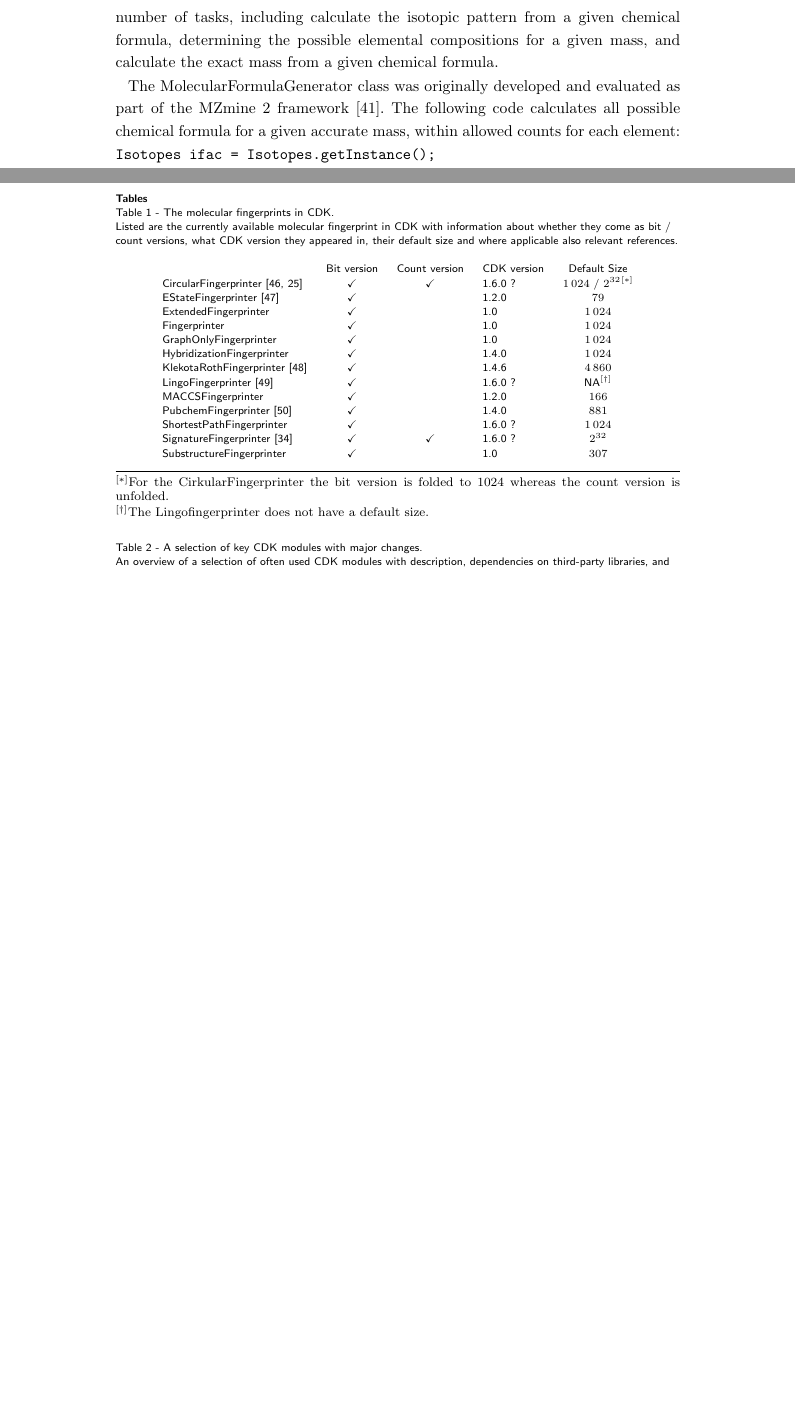
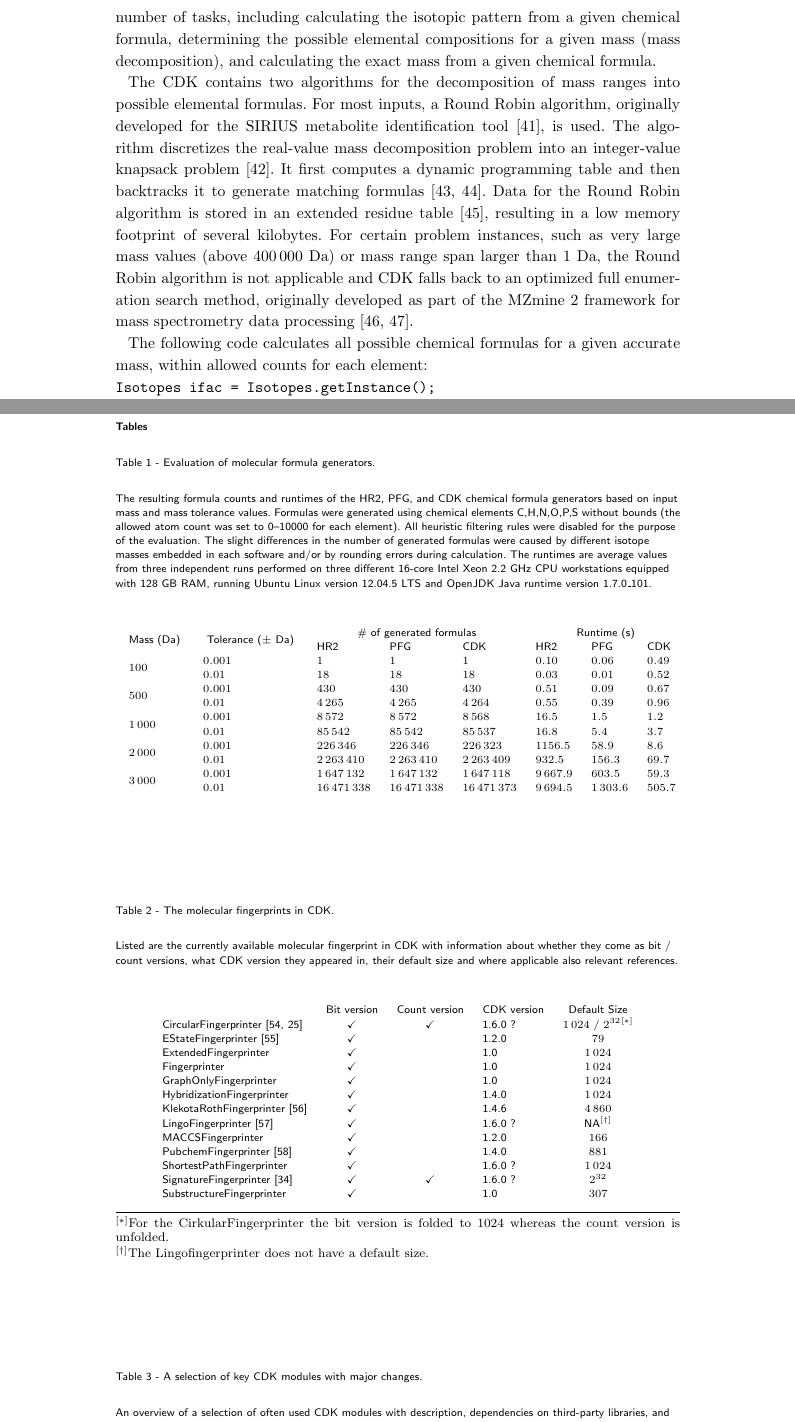
Before and after one commit to cdk/cdk-paper-3, a LaTeX document (article.tex): two parts of pages 5 and 15 of 15 before the commit and two parts of pages 5 and 15 of 16 after it, joined at a grey line, cut so that both start at the same text, the shorter picture padded with empty space. Compiled offline with pdfLaTeX.

Commit message:
Added more details to the molecular formula section, added a table with formula generator performance evaluation

```diff
--- a/article.tex
+++ b/article.tex
@@ -12,6 +12,7 @@
 \usepackage{amssymb}
 %\usepackage{cite}
 \usepackage{graphicx}
+\usepackage{multirow}
 
 %%%%%%%%%%%%%%%%%%%%%%%%%%%%%%%%%%%%%%%%%%%%%%%%%
 %%                                             %%
@@ -419,3 +416,0 @@ isotope containers and patterns, and rules to filter formula sets. These new
-tools can be used for a number of tasks, including calculate the isotopic
-pattern from a given chemical formula, determining the possible elemental
-compositions for a given mass, and calculate the exact mass from a given
@@ -422,9 +420,25 @@ compositions for a given mass, and calculate the exact mass from a given
+be used for a number of tasks, including calculating the isotopic pattern from
+a given chemical formula, determining the possible elemental compositions for a
+given mass (mass decomposition), and calculating the exact mass from a given
 chemical formula.
 
-The MolecularFormulaGenerator class was originally developed and evaluated
-as part of the MZmine~2 framework~\cite{Pluskal2012}. The following code
-calculates all possible chemical formula for a given accurate mass,
-within allowed counts for each element:
+  The CDK contains two algorithms for the decomposition of mass ranges into
+possible elemental formulas.  For most inputs, a Round Robin algorithm,
+originally developed for the SIRIUS metabolite identification
+tool~\cite{Bocker2009}, is used. The algorithm discretizes the real-value mass
+decomposition problem into an integer-value knapsack
+problem~\cite{Martello1990}. It first computes a dynamic programming table and
+then backtracks it to generate matching formulas~\cite{Duehrkop2013,
+Boecker2008}. Data for the Round Robin algorithm is stored in an extended
+residue table~\cite{Bocker2005}, resulting in a low memory footprint of several
+kilobytes. For certain problem instances, such as very large mass values (above
+$400\,000$ Da) or mass range span larger than $1$ Da, the Round Robin algorithm
+is not applicable and CDK falls back to an optimized full enumeration search
+method, originally developed as part of the MZmine~2 framework for mass
+spectrometry data processing~\cite{Pluskal2012, Pluskal2010}.
+
+  The following code calculates all possible chemical formulas for a given
+accurate mass, within allowed counts for each element:
 
 \begin{verbatim}
 Isotopes ifac = Isotopes.getInstance();
@@ -826,8 +848,40 @@ make more rigorous changes, making the final output must more pleasing
 \section*{Tables}
 
 
+  \subsection*{Table 1 - Evaluation of molecular formula generators.}
+  \label{tab:formula_generators}
+  The resulting formula counts and runtimes of the HR2, PFG, and CDK chemical
+formula generators based on input mass and mass tolerance values. Formulas were
+generated using chemical elements C,H,N,O,P,S without bounds (the allowed atom
+count was set to 0--10000 for each element). All heuristic filtering rules were
+disabled for the purpose of the evaluation. The slight differences in the
+number of generated formulas were caused by different isotope masses embedded
+in each software and/or by rounding errors during calculation. The runtimes are
+average values from three independent runs performed on three different 16-core
+Intel Xeon 2.2~GHz CPU workstations equipped with 128~GB RAM, running Ubuntu
+Linux version 12.04.5 LTS and OpenJDK Java runtime version 1.7.0\_101.
+  \vskip 1\baselineskip
 
-  \subsection*{Table 1 - The molecular fingerprints in CDK.}
+    \begin{minipage}{1\textwidth}
+    \centering
+    \begin{tabular}{llllllll}
+	\multirow{2}{*}{ Mass (Da) } & \multirow{2}{*}{ Tolerance ($\pm$ Da) } & \multicolumn{3}{c}{ \# of generated formulas } & \multicolumn{3}{c}{ Runtime (s) } \\
+	& & HR2 & PFG & CDK & HR2 & PFG & CDK \\
+	\multirow{2}{*}{ $100$ } & $0.001$ & $1$ & $1$ & $1$ & $0.10$ & \textbf{$0.06$} & $0.49$ \\
+	& $0.01$ & $18$ & $18$ & $18$ & $0.03$ & \textbf{$0.01$} & $0.52$ \\
+	\multirow{2}{*}{ $500$ } & $0.001$ & $430$ & $430$ & $430$ & $0.51$ & \textbf{$0.09$} & $0.67$ \\
+	& $0.01$ & $4\,265$ & $4\,265$ & $4\,264$ & $0.55$ & \textbf{$0.39$} & $0.96$ \\
+	\multirow{2}{*}{ $1\,000$ } & $0.001$ & $8\,572$ & $8\,572$ & $8\,568$ & $16.5$ & $1.5$ & \textbf{$1.2$} \\
+	& $0.01$ & $85\,542$ & $85\,542$ & $85\,537$ & $16.8$ & $5.4$ & \textbf{$3.7$} \\
+	\multirow{2}{*}{ $2\,000$ } & $0.001$ & $226\,346$ & $226\,346$ & $226\,323$ & $1156.5$ & $58.9$ & \textbf{$8.6$} \\
+	& $0.01$ & $2\,263\,410$ & $2\,263\,410$ & $2\,263\,409$ & $932.5$ & $156.3$ & \textbf{$69.7$} \\
+	\multirow{2}{*}{ $3\,000$ } & $0.001$ & $1\,647\,132$ & $1\,647\,132$ & $1\,647\,118$ & $9\,667.9$ & $603.5$ & \textbf{$59.3$} \\
+	& $0.01$ & $16\,471\,338$ & $16\,471\,338$ & $16\,471\,373$ & $9\,694.5$ & $1\,303.6$ & \textbf{$505.7$} \\
+    \end{tabular}
+    \end{minipage}
+
+
+  \subsection*{Table 2 - The molecular fingerprints in CDK.}
   \label{tab:fingerprints}
   Listed are the currently available molecular fingerprint in CDK with
   information about whether they come as bit / count versions, what CDK version
@@ -860,7 +914,7 @@ make more rigorous changes, making the final output must more pleasing
     \end{tabular}
     \end{minipage}
 
-      \subsection*{Table 2 - A selection of key CDK modules with major changes.}\label{tab:modules}
+      \subsection*{Table 3 - A selection of key CDK modules with major changes.}\label{tab:modules}
   An overview of a selection of often used CDK modules with description,
   dependencies on third-party libraries, and the major changes since
   version~1.2. Dependencies between modules are depicted in Figure~4\ref{fig:deps}.
```
Also changed, not shown: article.tex (20 more changed lines).
